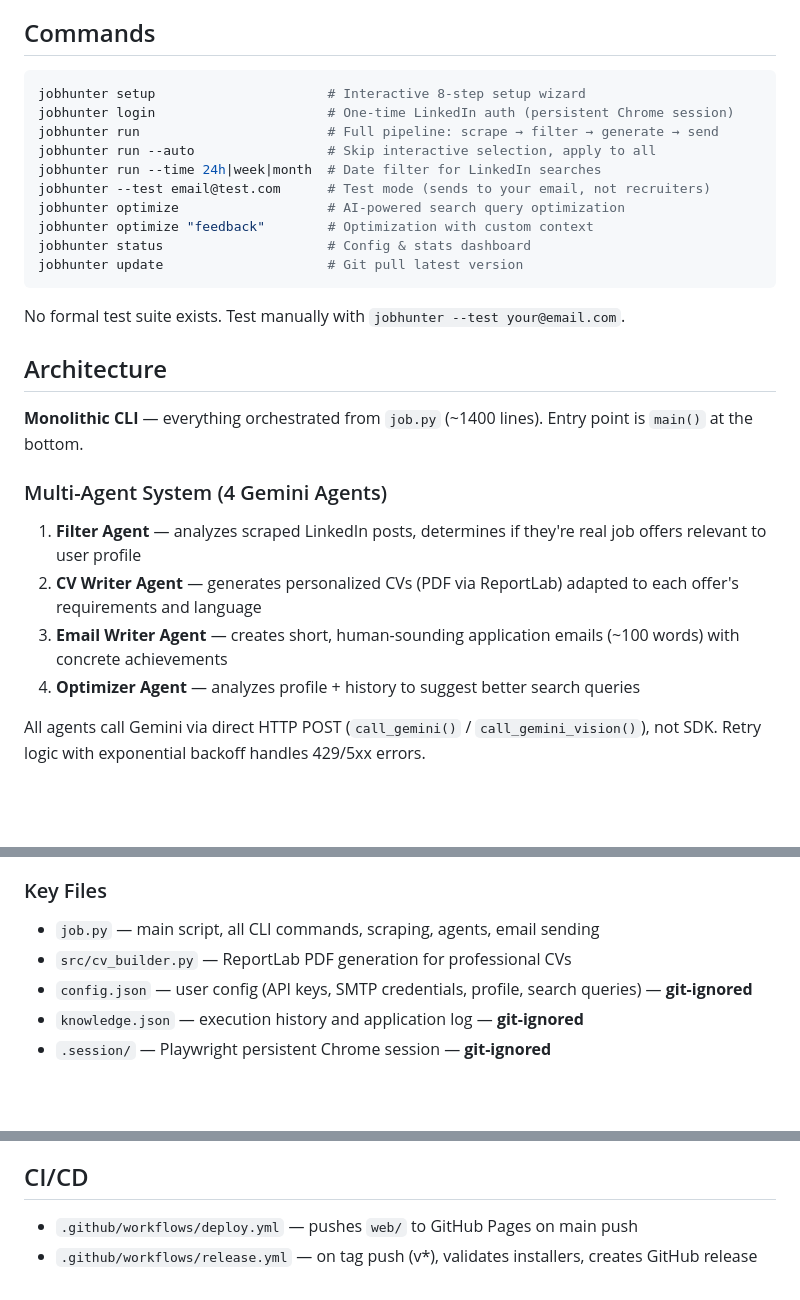
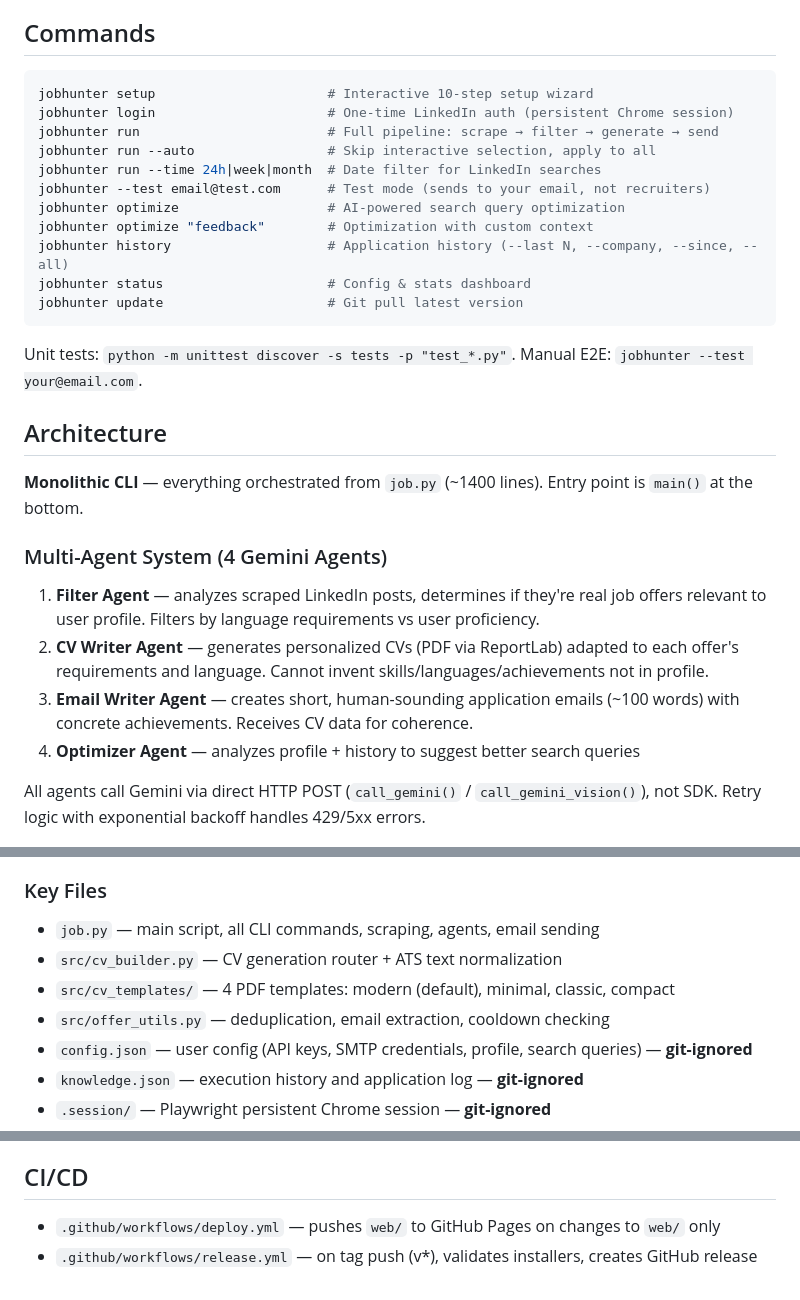
Before and after one commit to dev-gaspar/jobhunter, a Markdown page: CLAUDE.md, 3 parts joined by grey strips. GitHub-like rendering; blank space fills up the shorter version.

````diff
--- a/CLAUDE.md
+++ b/CLAUDE.md
@@ -9,7 +9,7 @@ JobHunter AI — Spanish-language Python CLI that automates job searching on Lin
 ## Commands
 
 ```bash
-jobhunter setup                      # Interactive 8-step setup wizard
+jobhunter setup                      # Interactive 10-step setup wizard
 jobhunter login                      # One-time LinkedIn auth (persistent Chrome session)
 jobhunter run                        # Full pipeline: scrape → filter → generate → send
 jobhunter run --auto                 # Skip interactive selection, apply to all
@@ -17,11 +17,12 @@ jobhunter run --time 24h|week|month  # Date filter for LinkedIn searches
 jobhunter --test email@test.com      # Test mode (sends to your email, not recruiters)
 jobhunter optimize                   # AI-powered search query optimization
 jobhunter optimize "feedback"        # Optimization with custom context
+jobhunter history                    # Application history (--last N, --company, --since, --all)
 jobhunter status                     # Config & stats dashboard
 jobhunter update                     # Git pull latest version
 ```
 
-No formal test suite exists. Test manually with `jobhunter --test your@email.com`.
+Unit tests: `python -m unittest discover -s tests -p "test_*.py"`. Manual E2E: `jobhunter --test your@email.com`.
 
 ## Architecture
 
@@ -29,9 +30,9 @@ No formal test suite exists. Test manually with `jobhunter --test your@email.com
 
 ### Multi-Agent System (4 Gemini Agents)
 
-1. **Filter Agent** — analyzes scraped LinkedIn posts, determines if they're real job offers relevant to user profile
-2. **CV Writer Agent** — generates personalized CVs (PDF via ReportLab) adapted to each offer's requirements and language
-3. **Email Writer Agent** — creates short, human-sounding application emails (~100 words) with concrete achievements
+1. **Filter Agent** — analyzes scraped LinkedIn posts, determines if they're real job offers relevant to user profile. Filters by language requirements vs user proficiency.
+2. **CV Writer Agent** — generates personalized CVs (PDF via ReportLab) adapted to each offer's requirements and language. Cannot invent skills/languages/achievements not in profile.
+3. **Email Writer Agent** — creates short, human-sounding application emails (~100 words) with concrete achievements. Receives CV data for coherence.
 4. **Optimizer Agent** — analyzes profile + history to suggest better search queries
 
 All agents call Gemini via direct HTTP POST (`call_gemini()` / `call_gemini_vision()`), not SDK. Retry logic with exponential backoff handles 429/5xx errors.
@@ -48,7 +49,9 @@ All agents call Gemini via direct HTTP POST (`call_gemini()` / `call_gemini_visi
 ### Key Files
 
 - `job.py` — main script, all CLI commands, scraping, agents, email sending
-- `src/cv_builder.py` — ReportLab PDF generation for professional CVs
+- `src/cv_builder.py` — CV generation router + ATS text normalization
+- `src/cv_templates/` — 4 PDF templates: modern (default), minimal, classic, compact
+- `src/offer_utils.py` — deduplication, email extraction, cooldown checking
 - `config.json` — user config (API keys, SMTP credentials, profile, search queries) — **git-ignored**
 - `knowledge.json` — execution history and application log — **git-ignored**
 - `.session/` — Playwright persistent Chrome session — **git-ignored**
@@ -67,5 +70,5 @@ All CLI output, prompts, and user-facing text is in **Spanish**. Agent prompts a
 
 ## CI/CD
 
-- `.github/workflows/deploy.yml` — pushes `web/` to GitHub Pages on main push
+- `.github/workflows/deploy.yml` — pushes `web/` to GitHub Pages on changes to `web/` only
 - `.github/workflows/release.yml` — on tag push (v*), validates installers, creates GitHub release
````
Also changed, not shown: README.md (+33 -10 lines).
